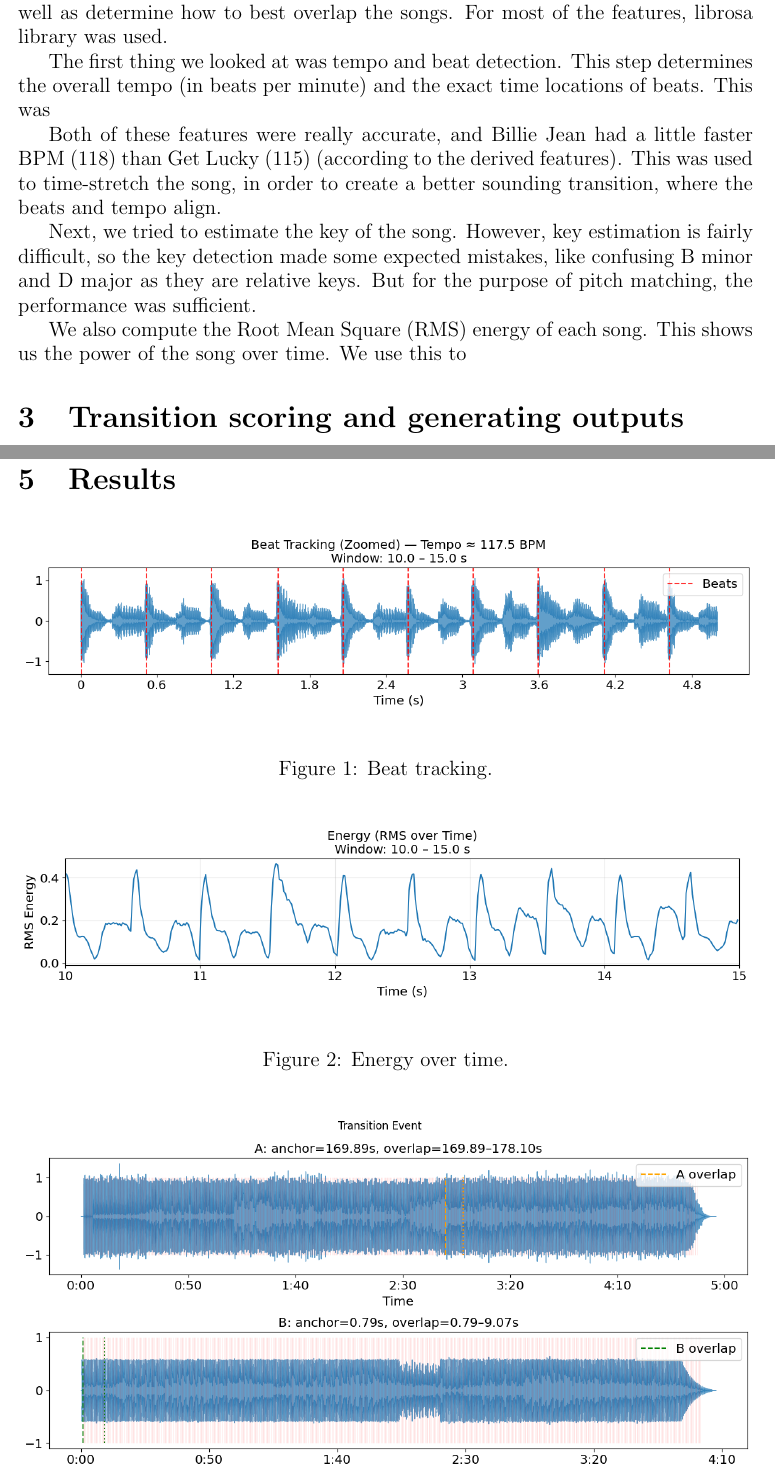
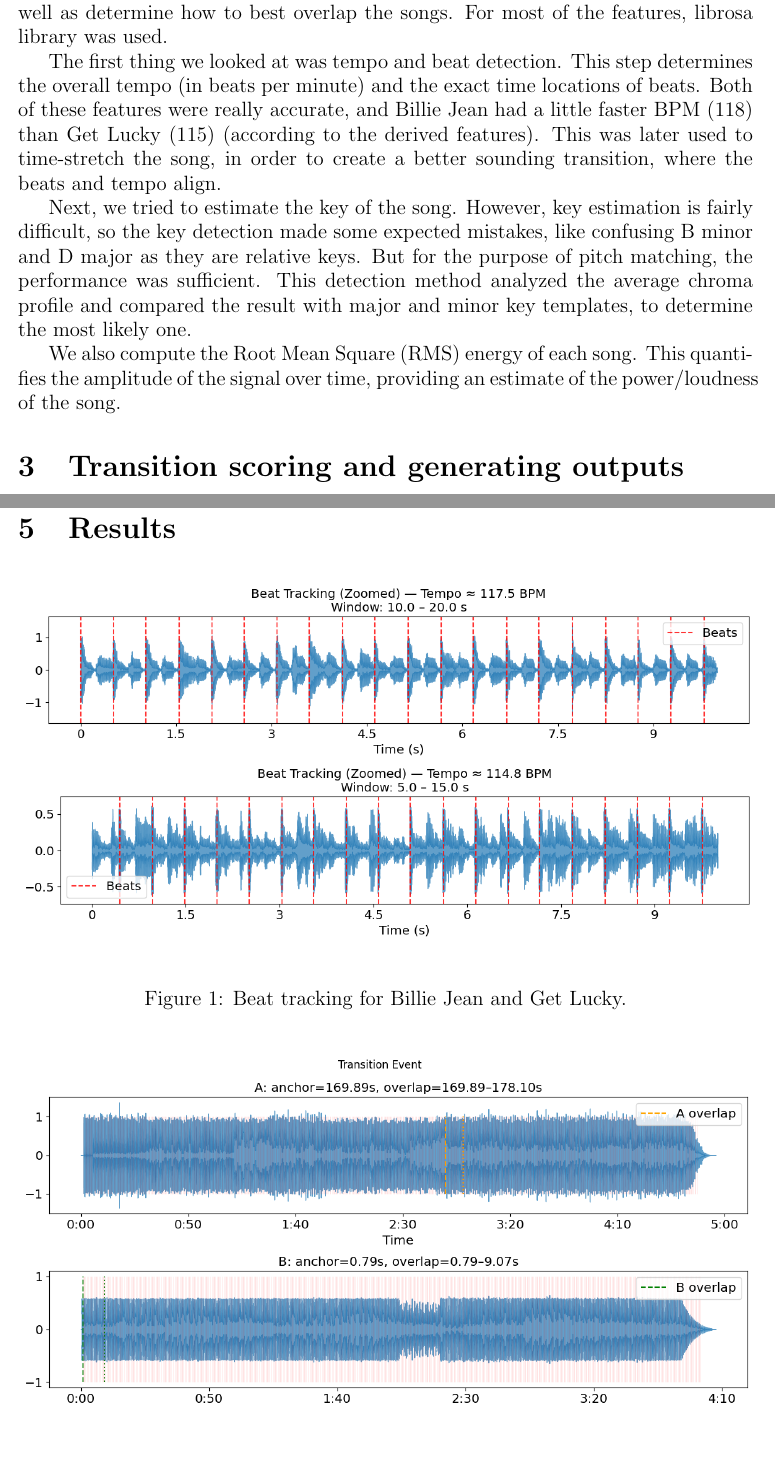
Before and after one commit to Matdrox/music_informatics_project, a LaTeX document (LaTeX/main.tex): two parts of pages 2 and 4 of 6, joined at a grey line, cut so that both start at the same text, the shorter picture padded with empty space. Compiled offline with pdfLaTeX.

Commit message:
[FINISHED] Project

```diff
--- a/LaTeX/main.tex
+++ b/LaTeX/main.tex
@@ -63,13 +63,11 @@ The full code can be accessed on Github, as a Python Notebook or in PDF format \
 
 To create smooth transitions between the songs, we first needed to extract several features that would help us find the most natural points to start the transition, as well as determine how to best overlap the songs. For most of the features, librosa library was used.
 
-The first thing we looked at was tempo and beat detection. This step determines the overall tempo (in beats per minute) and the exact time locations of beats. This was
+The first thing we looked at was tempo and beat detection. This step determines the overall tempo (in beats per minute) and the exact time locations of beats. Both of these features were really accurate, and Billie Jean had a little faster BPM (118) than Get Lucky (115) (according to the derived features). This was later used to time-stretch the song, in order to create a better sounding transition, where the beats and tempo align.
 
-Both of these features were really accurate, and Billie Jean had a little faster BPM (118) than Get Lucky (115) (according to the derived features). This was used to time-stretch the song, in order to create a better sounding transition, where the beats and tempo align.
+Next, we tried to estimate the key of the song. However, key estimation is fairly difficult, so the key detection made some expected mistakes, like confusing B minor and D major as they are relative keys. But for the purpose of pitch matching, the performance was sufficient. This detection method analyzed the average chroma profile and compared the result with major and minor key templates, to determine the most likely one.
 
-Next, we tried to estimate the key of the song. However, key estimation is fairly difficult, so the key detection made some expected mistakes, like confusing B minor and D major as they are relative keys. But for the purpose of pitch matching, the performance was sufficient.
-
-We also compute the Root Mean Square (RMS) energy of each song. This shows us the power of the song over time. We use this to
+We also compute the Root Mean Square (RMS) energy of each song. This quantifies the amplitude of the signal over time, providing an estimate of the power/loudness of the song.
 
 
 \section{Transition scoring and generating outputs}
@@ -98,14 +96,9 @@ Nevertheless, subjective perception remained the most important criterion. Multi
 
 \begin{figure}[H]
     \centering
-    \includegraphics[width=\textwidth]{figures/beat_tracking.png}
-    \caption{Beat tracking.}
-\end{figure}
-
-\begin{figure}[H]
-    \centering
-    \includegraphics[width=\textwidth]{figures/energy.png}
-    \caption{Energy over time.}
+    \includegraphics[width=\textwidth]{figures/beat_tracking_bj.png}
+    \includegraphics[width=\textwidth]{figures/beat_tracking_gl.png}
+    \caption{Beat tracking for Billie Jean and Get Lucky.}
 \end{figure}
 
 \begin{figure}[H]
```
Also changed, not shown: LaTeX/figures/beat_tracking.png (deleted), LaTeX/figures/beat_tracking_bj.png (added), LaTeX/figures/beat_tracking_gl.png (added), LaTeX/main.pdf, 6 other files.
